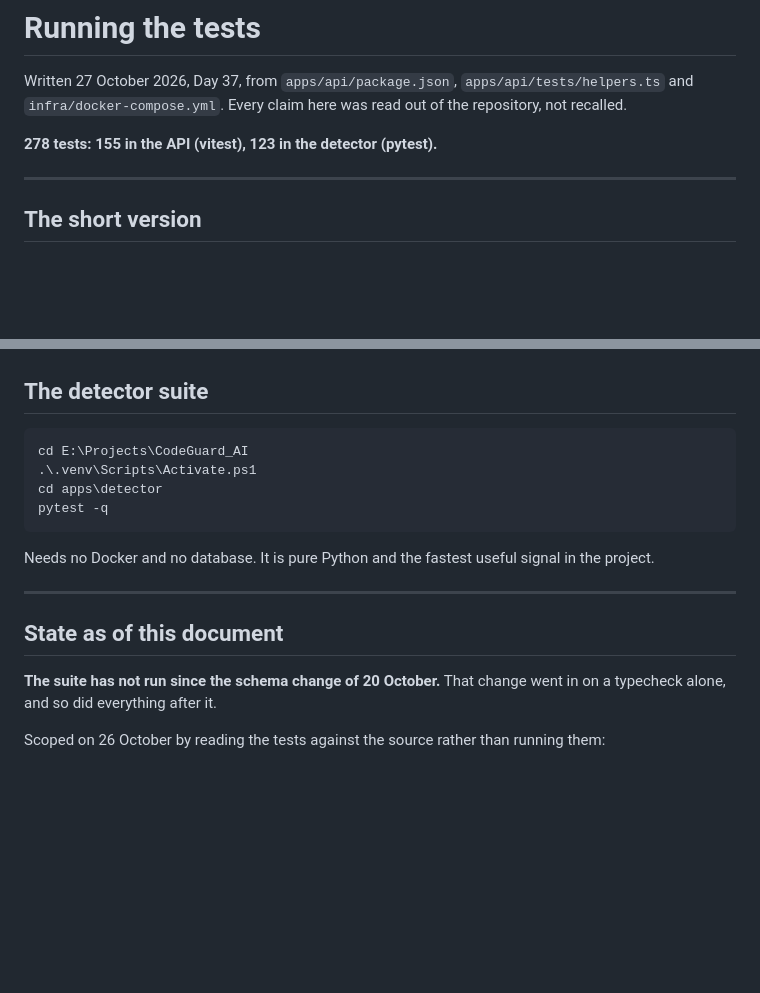
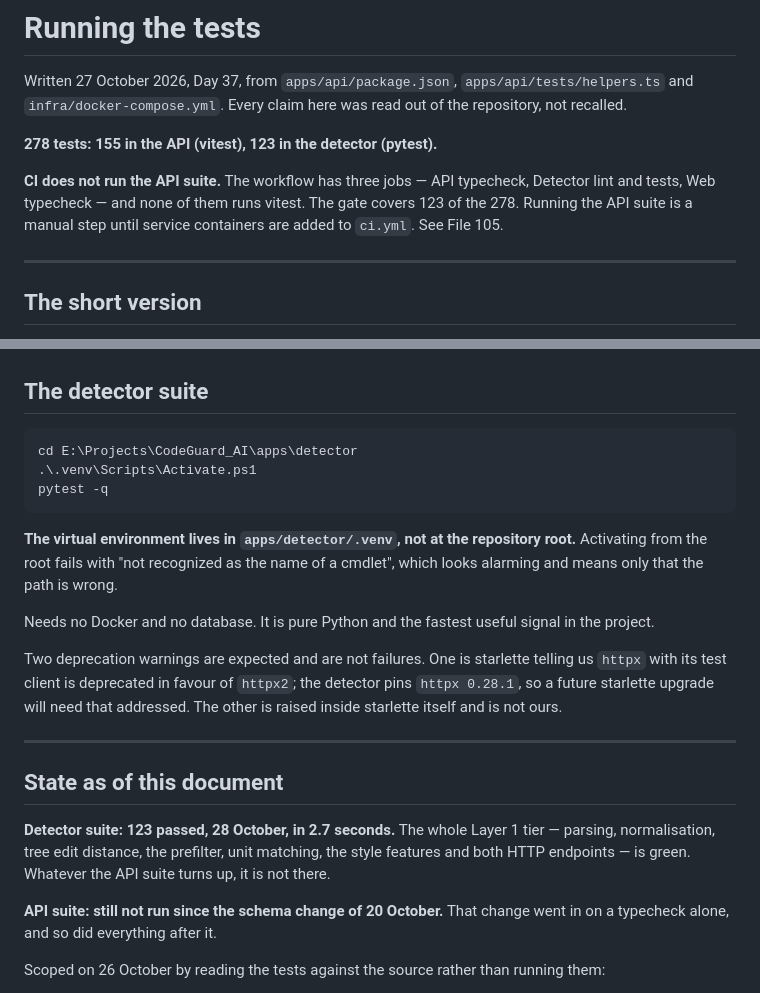
Before and after one commit to MohammadSaqlain124/codeguard-ai, a Markdown page: docs/TESTING.md, 2 parts joined by grey strips. GitHub-like rendering; blank space fills up the shorter version.

Commit message:
docs: correct venv path, record detector run

````diff
--- a/docs/TESTING.md
+++ b/docs/TESTING.md
@@ -5,6 +5,11 @@ and `infra/docker-compose.yml`. Every claim here was read out of the repository,
 not recalled.
 
 **278 tests: 155 in the API (vitest), 123 in the detector (pytest).**
+
+**CI does not run the API suite.** The workflow has three jobs — API typecheck,
+Detector lint and tests, Web typecheck — and none of them runs vitest. The gate
+covers 123 of the 278. Running the API suite is a manual step until service
+containers are added to `ci.yml`. See File 105.
 
 ---
 
@@ -105,20 +110,33 @@ happens to share the word.
 ## The detector suite
 
 ```
-cd E:\Projects\CodeGuard_AI
+cd E:\Projects\CodeGuard_AI\apps\detector
 .\.venv\Scripts\Activate.ps1
-cd apps\detector
 pytest -q
 ```
 
+**The virtual environment lives in `apps/detector/.venv`, not at the repository
+root.** Activating from the root fails with "not recognized as the name of a
+cmdlet", which looks alarming and means only that the path is wrong.
+
 Needs no Docker and no database. It is pure Python and the fastest useful signal
 in the project.
+
+Two deprecation warnings are expected and are not failures. One is starlette
+telling us `httpx` with its test client is deprecated in favour of `httpx2`; the
+detector pins `httpx 0.28.1`, so a future starlette upgrade will need that
+addressed. The other is raised inside starlette itself and is not ours.
 
 ---
 
 ## State as of this document
 
-**The suite has not run since the schema change of 20 October.** That change
+**Detector suite: 123 passed, 28 October, in 2.7 seconds.** The whole Layer 1
+tier — parsing, normalisation, tree edit distance, the prefilter, unit matching,
+the style features and both HTTP endpoints — is green. Whatever the API suite
+turns up, it is not there.
+
+**API suite: still not run since the schema change of 20 October.** That change
 went in on a typecheck alone, and so did everything after it.
 
 Scoped on 26 October by reading the tests against the source rather than running
````
